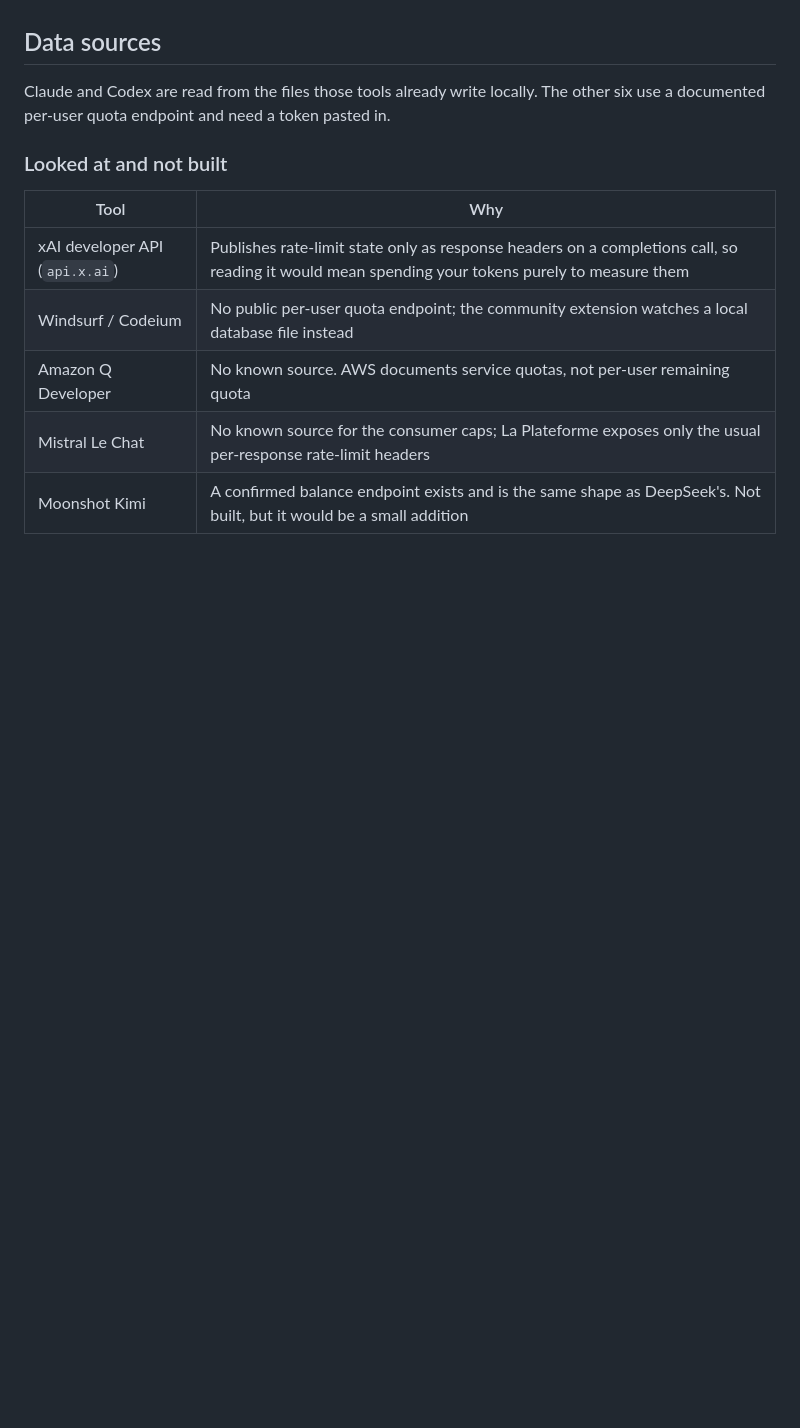
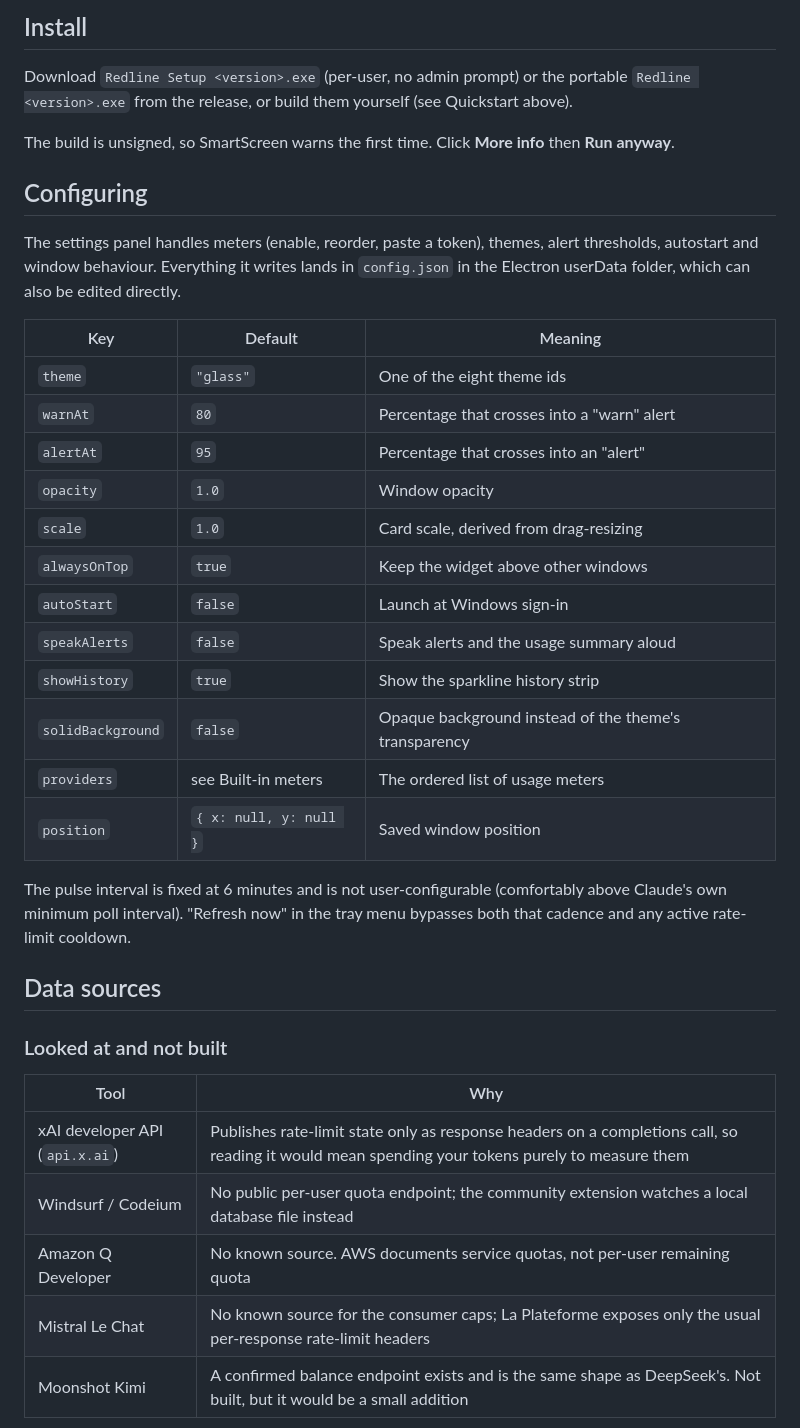
Before and after one commit to blaine-hiers/Redline, a Markdown page: README.md, the part around one of its changes. Drawn GitHub-style; blank space fills up the shorter version.

```diff
--- a/README.md
+++ b/README.md
@@ -87,8 +150,41 @@ this README deterministically, so the docs cannot drift from the themes.
+</details>
+
+## Install
+
+Download `Redline Setup <version>.exe` (per-user, no admin prompt) or the
+portable `Redline <version>.exe` from the release, or build them yourself
+(see Quickstart above).
+
+The build is unsigned, so SmartScreen warns the first time. Click **More
+info** then **Run anyway**.
+
+## Configuring
+
+The settings panel handles meters (enable, reorder, paste a token), themes,
+alert thresholds, autostart and window behaviour. Everything it writes lands
+in `config.json` in the Electron userData folder, which can also be edited
+directly.
+
+| Key | Default | Meaning |
+|---|---|---|
+| `theme` | `"glass"` | One of the eight theme ids |
+| `warnAt` | `80` | Percentage that crosses into a "warn" alert |
+| `alertAt` | `95` | Percentage that crosses into an "alert" |
+| `opacity` | `1.0` | Window opacity |
+| `scale` | `1.0` | Card scale, derived from drag-resizing |
+| `alwaysOnTop` | `true` | Keep the widget above other windows |
+| `autoStart` | `false` | Launch at Windows sign-in |
+| `speakAlerts` | `false` | Speak alerts and the usage summary aloud |
+| `showHistory` | `true` | Show the sparkline history strip |
+| `solidBackground` | `false` | Opaque background instead of the theme's transparency |
+| `providers` | see Built-in meters | The ordered list of usage meters |
+| `position` | `{ x: null, y: null }` | Saved window position |
+
+The pulse interval is fixed at 6 minutes and is not user-configurable
+(comfortably above Claude's own minimum poll interval). "Refresh now" in the
+tray menu bypasses both that cadence and any active rate-limit cooldown.
 
 ## Data sources
-
-Claude and Codex are read from the files those tools already write locally. The
-other six use a documented per-user quota endpoint and need a token pasted in.
 
 ### Looked at and not built
 
```
Also changed, not shown: other parts of README.md (+181 -90 lines).
